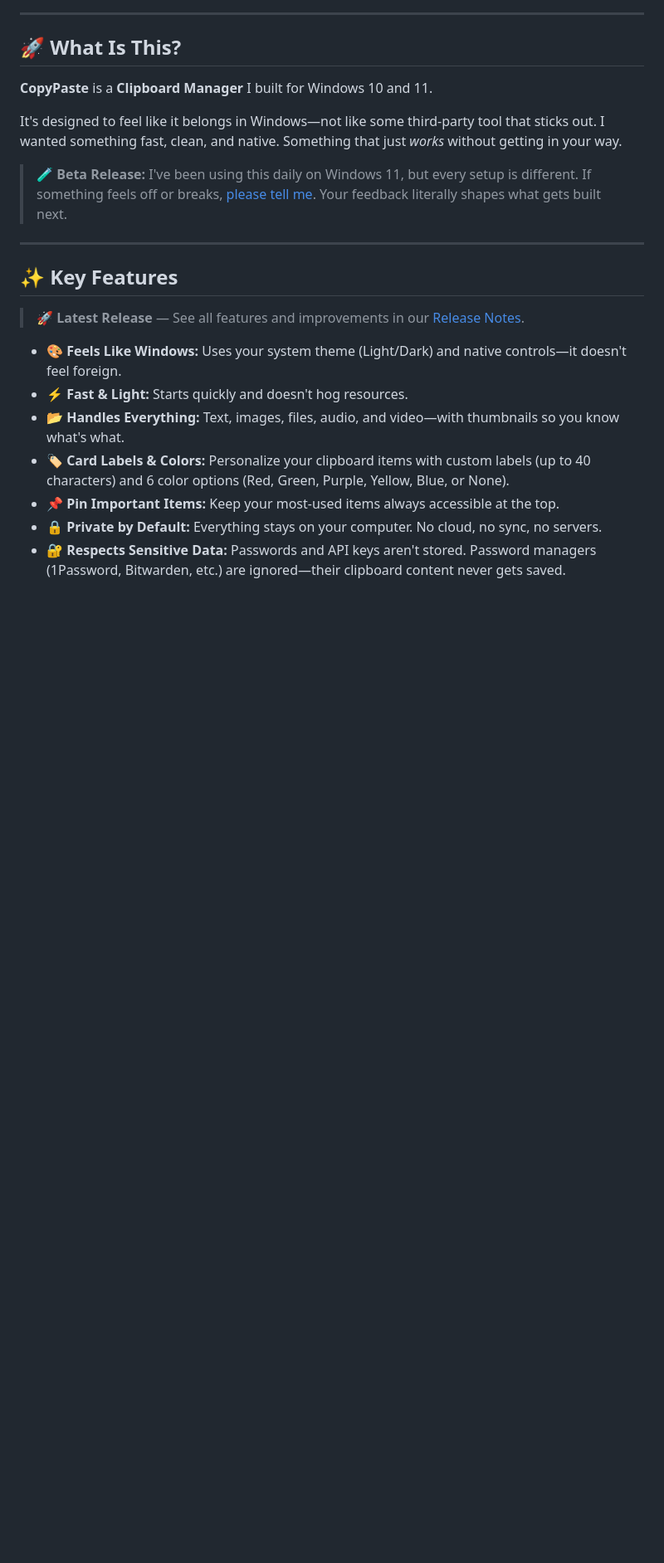
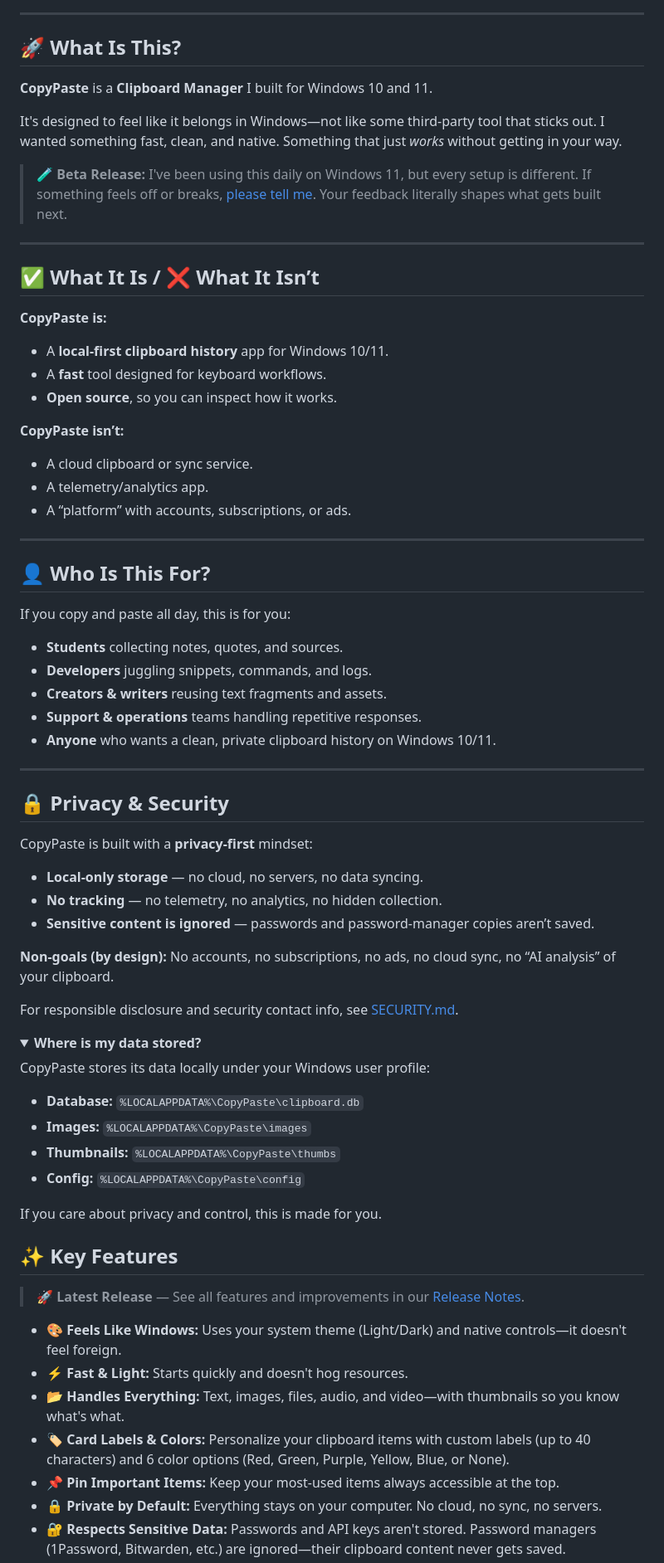
Before and after one commit to rgdevment/CopyPaste, a Markdown page: README.md, the part around one of its changes. Shown at 83% size. Drawn GitHub-style; folded sections open; blank space fills up the shorter version.

Commit message:
feat: enhance README with detailed features, privacy info, and installation guide

```diff
--- a/README.md
+++ b/README.md
@@ -70,6 +96,58 @@ It's designed to feel like it belongs in Windows—not like some third-party too
 
 
 ---
+
+## ✅ What It Is / ❌ What It Isn’t
+
+**CopyPaste is:**
+- A **local-first clipboard history** app for Windows 10/11.
+- A **fast** tool designed for keyboard workflows.
+- **Open source**, so you can inspect how it works.
+
+**CopyPaste isn’t:**
+- A cloud clipboard or sync service.
+- A telemetry/analytics app.
+- A “platform” with accounts, subscriptions, or ads.
+
+---
+
+## 👤 Who Is This For?
+
+If you copy and paste all day, this is for you:
+
+- **Students** collecting notes, quotes, and sources.
+- **Developers** juggling snippets, commands, and logs.
+- **Creators & writers** reusing text fragments and assets.
+- **Support & operations** teams handling repetitive responses.
+- **Anyone** who wants a clean, private clipboard history on Windows 10/11.
+
+---
+
+## 🔒 Privacy & Security
+
+CopyPaste is built with a **privacy-first** mindset:
+
+- **Local-only storage** — no cloud, no servers, no data syncing.
+- **No tracking** — no telemetry, no analytics, no hidden collection.
+- **Sensitive content is ignored** — passwords and password-manager copies aren’t saved.
+
+**Non-goals (by design):** No accounts, no subscriptions, no ads, no cloud sync, no “AI analysis” of your clipboard.
+
+For responsible disclosure and security contact info, see [SECURITY.md](SECURITY.md).
+
+<details>
+<summary><strong>Where is my data stored?</strong></summary>
+
+CopyPaste stores its data locally under your Windows user profile:
+
+- **Database:** `%LOCALAPPDATA%\CopyPaste\clipboard.db`
+- **Images:** `%LOCALAPPDATA%\CopyPaste\images`
+- **Thumbnails:** `%LOCALAPPDATA%\CopyPaste\thumbs`
+- **Config:** `%LOCALAPPDATA%\CopyPaste\config`
+
+</details>
+
+If you care about privacy and control, this is made for you.
 
 ## ✨ Key Features
 
```
Also changed, not shown: other parts of README.md (+69 -0 lines).
